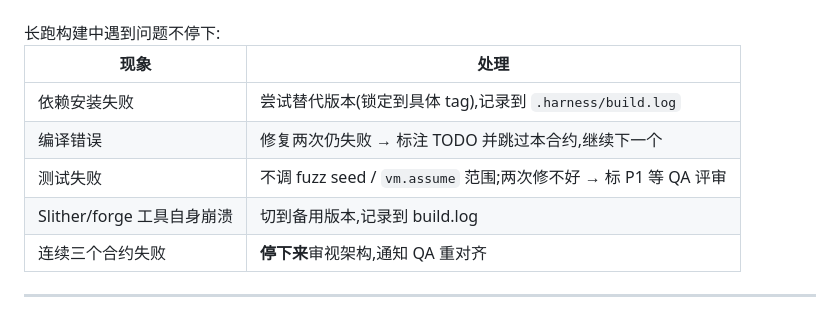
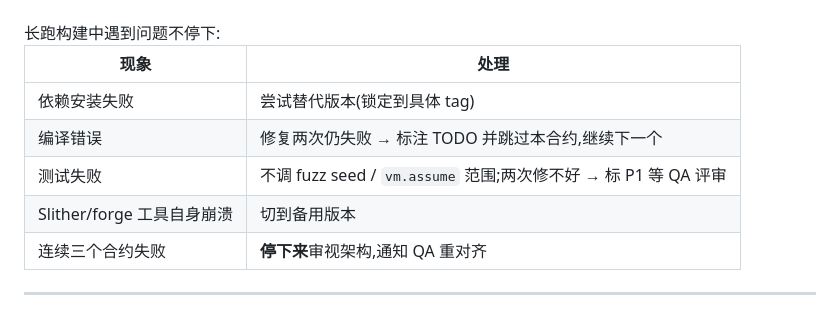
Before and after one commit to Leeycw96/harness-project, a Markdown page: harness-solidity/agents/harness-sol-builder-AGENTS.md, the part around the change. Rendered like a GitHub page.

```diff
--- a/harness-solidity/agents/harness-sol-builder-AGENTS.md
+++ b/harness-solidity/agents/harness-sol-builder-AGENTS.md
@@ -42,10 +42,10 @@
 
 | 现象 | 处理 |
 |------|------|
-| 依赖安装失败 | 尝试替代版本(锁定到具体 tag),记录到 `.harness/build.log` |
+| 依赖安装失败 | 尝试替代版本(锁定到具体 tag) |
 | 编译错误 | 修复两次仍失败 → 标注 TODO 并跳过本合约,继续下一个 |
 | 测试失败 | 不调 fuzz seed / `vm.assume` 范围;两次修不好 → 标 P1 等 QA 评审 |
-| Slither/forge 工具自身崩溃 | 切到备用版本,记录到 build.log |
+| Slither/forge 工具自身崩溃 | 切到备用版本 |
 | 连续三个合约失败 | **停下来**审视架构,通知 QA 重对齐 |
 </failure-protocol>
 
```
Also changed, not shown: harness-backend/agents/harness-builder-AGENTS.md (+3 -3 lines).
